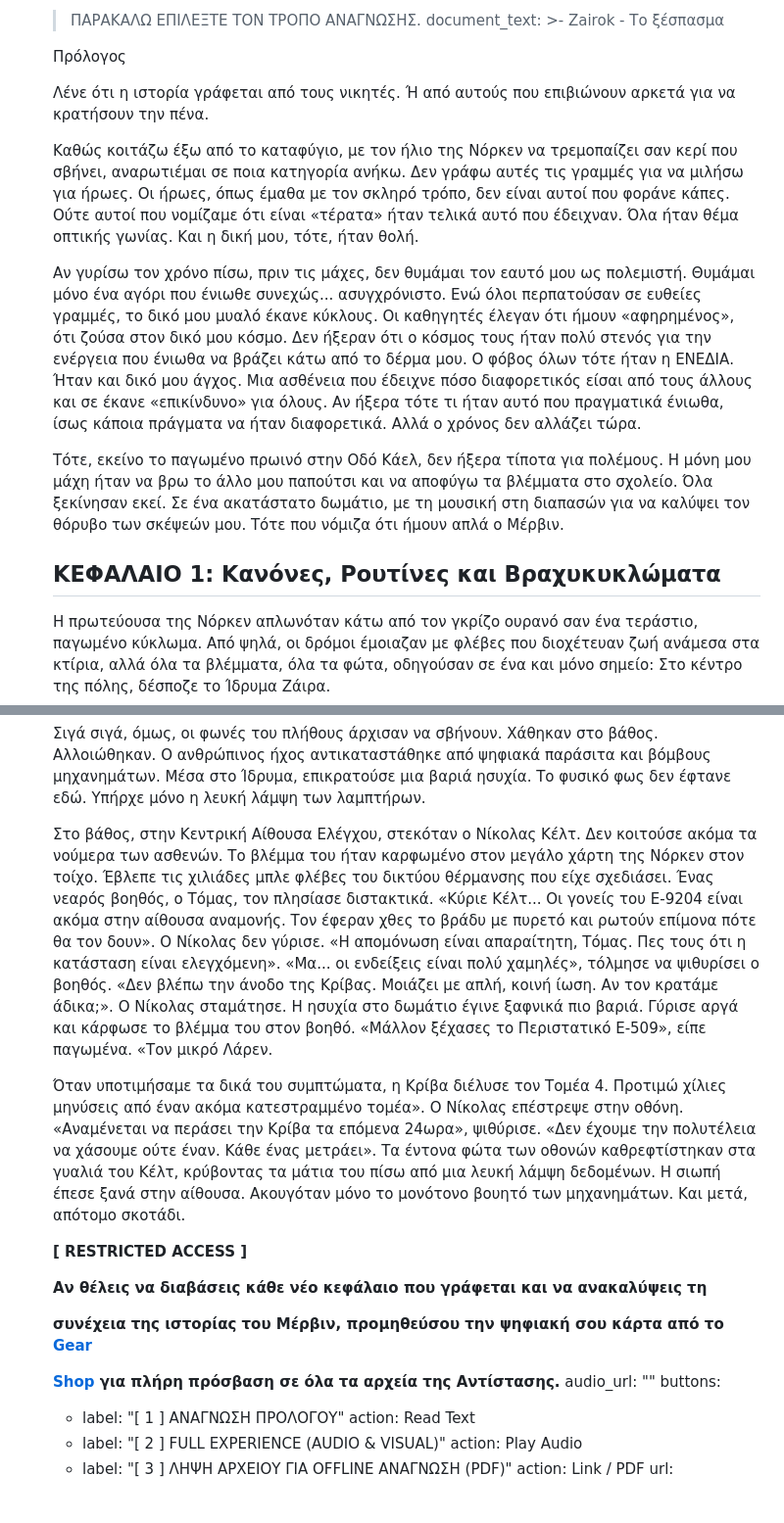
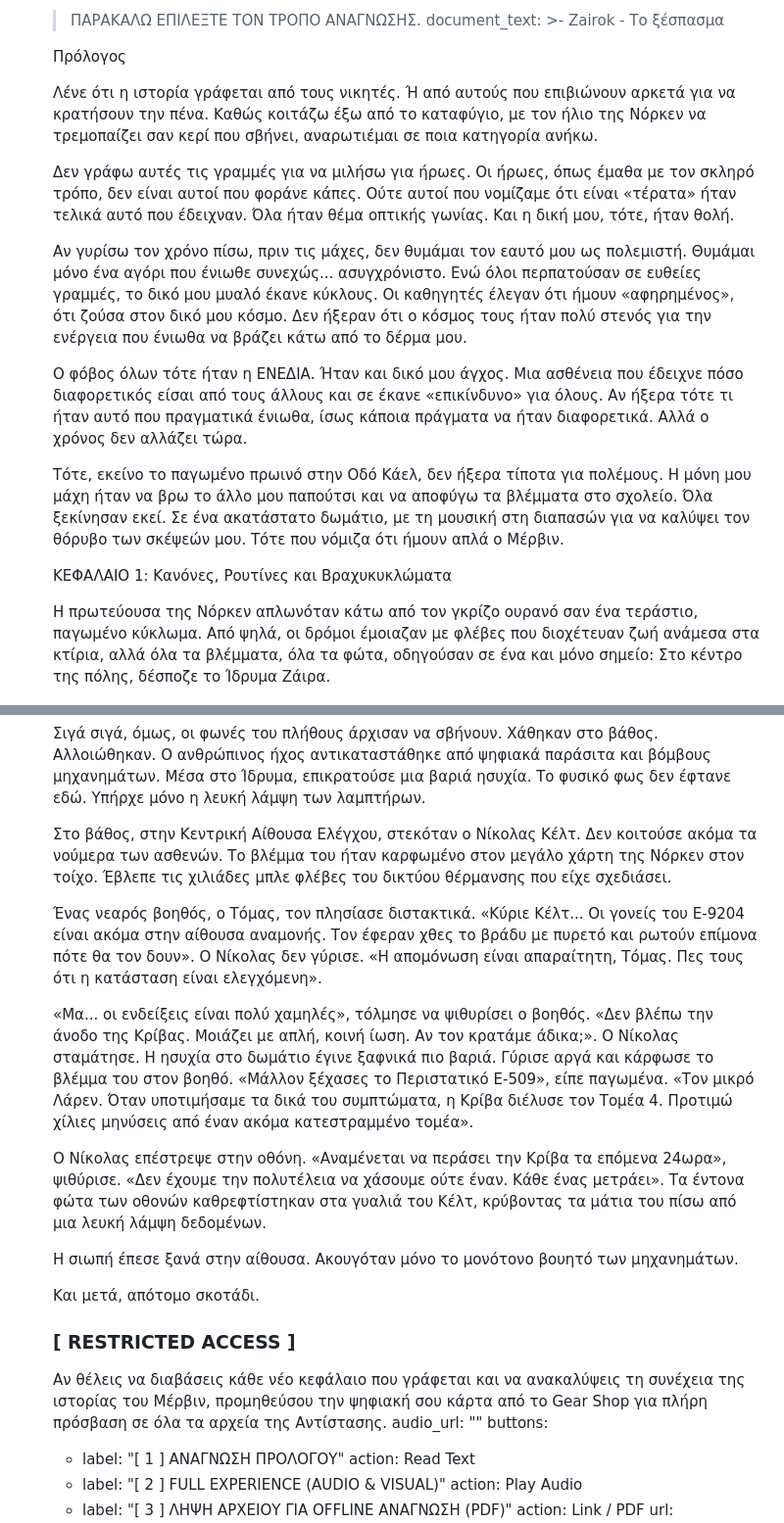
Before and after one commit to Visionsoundhub/zairok-project, a Markdown page: src/pages/prologue.md, 2 parts joined by grey strips. Shown at 98% size. Drawn GitHub-style; blank space fills up the shorter version.

Commit message:
Update 📄 Pages “prologue”

```diff
--- a/src/pages/prologue.md
+++ b/src/pages/prologue.md
@@ -38,21 +38,22 @@ blocks:
       Πρόλογος
 
 
-      Λένε ότι η ιστορία γράφεται από τους νικητές. Ή από αυτούς που επιβιώνουν αρκετά για να κρατήσουν την πένα.
+      Λένε ότι η ιστορία γράφεται από τους νικητές. Ή από αυτούς που επιβιώνουν αρκετά για να κρατήσουν την πένα. Καθώς κοιτάζω έξω από το καταφύγιο, με τον ήλιο της Νόρκεν να τρεμοπαίζει σαν κερί που σβήνει, αναρωτιέμαι σε ποια κατηγορία ανήκω.
 
 
-      Καθώς κοιτάζω έξω από το καταφύγιο, με τον ήλιο της Νόρκεν να τρεμοπαίζει σαν κερί που σβήνει, αναρωτιέμαι σε ποια κατηγορία ανήκω. Δεν γράφω αυτές τις γραμμές για να μιλήσω για ήρωες. Οι ήρωες, όπως έμαθα με τον σκληρό τρόπο, δεν είναι αυτοί που φοράνε κάπες. Ούτε αυτοί που νομίζαμε ότι είναι «τέρατα» ήταν τελικά αυτό που έδειχναν. Όλα ήταν θέμα οπτικής γωνίας. Και η δική μου, τότε, ήταν θολή.
+      Δεν γράφω αυτές τις γραμμές για να μιλήσω για ήρωες. Οι ήρωες, όπως έμαθα με τον σκληρό τρόπο, δεν είναι αυτοί που φοράνε κάπες. Ούτε αυτοί που νομίζαμε ότι είναι «τέρατα» ήταν τελικά αυτό που έδειχναν. Όλα ήταν θέμα οπτικής γωνίας. Και η δική μου, τότε, ήταν θολή.
 
 
-      Αν γυρίσω τον χρόνο πίσω, πριν τις μάχες, δεν θυμάμαι τον εαυτό μου ως πολεμιστή. Θυμάμαι μόνο ένα αγόρι που ένιωθε συνεχώς... ασυγχρόνιστο. Ενώ όλοι περπατούσαν σε ευθείες γραμμές, το δικό μου μυαλό έκανε κύκλους. Οι καθηγητές έλεγαν ότι ήμουν «αφηρημένος», ότι ζούσα στον δικό μου κόσμο. Δεν ήξεραν ότι ο κόσμος τους ήταν πολύ στενός για την ενέργεια που ένιωθα να βράζει κάτω από το δέρμα μου. Ο φόβος όλων τότε ήταν η ΕΝΕΔΙΑ. Ήταν και δικό μου άγχος. Μια ασθένεια που έδειχνε πόσο διαφορετικός είσαι από τους άλλους και σε έκανε «επικίνδυνο» για όλους. Αν ήξερα τότε τι ήταν αυτό που πραγματικά ένιωθα, ίσως κάποια πράγματα να ήταν διαφορετικά. Αλλά ο χρόνος δεν αλλάζει τώρα.
+      Αν γυρίσω τον χρόνο πίσω, πριν τις μάχες, δεν θυμάμαι τον εαυτό μου ως πολεμιστή. Θυμάμαι μόνο ένα αγόρι που ένιωθε συνεχώς... ασυγχρόνιστο. Ενώ όλοι περπατούσαν σε ευθείες γραμμές, το δικό μου μυαλό έκανε κύκλους. Οι καθηγητές έλεγαν ότι ήμουν «αφηρημένος», ότι ζούσα στον δικό μου κόσμο. Δεν ήξεραν ότι ο κόσμος τους ήταν πολύ στενός για την ενέργεια που ένιωθα να βράζει κάτω από το δέρμα μου.
+
+
+      Ο φόβος όλων τότε ήταν η ΕΝΕΔΙΑ. Ήταν και δικό μου άγχος. Μια ασθένεια που έδειχνε πόσο διαφορετικός είσαι από τους άλλους και σε έκανε «επικίνδυνο» για όλους. Αν ήξερα τότε τι ήταν αυτό που πραγματικά ένιωθα, ίσως κάποια πράγματα να ήταν διαφορετικά. Αλλά ο χρόνος δεν αλλάζει τώρα.
 
 
       Τότε, εκείνο το παγωμένο πρωινό στην Οδό Κάελ, δεν ήξερα τίποτα για πολέμους. Η μόνη μου μάχη ήταν να βρω το άλλο μου παπούτσι και να αποφύγω τα βλέμματα στο σχολείο. Όλα ξεκίνησαν εκεί. Σε ένα ακατάστατο δωμάτιο, με τη μουσική στη διαπασών για να καλύψει τον θόρυβο των σκέψεών μου. Τότε που νόμιζα ότι ήμουν απλά ο Μέρβιν.
 
 
-
-
-      ## ΚΕΦΑΛΑΙΟ 1: Κανόνες, Ρουτίνες και Βραχυκυκλώματα
+      ΚΕΦΑΛΑΙΟ 1: Κανόνες, Ρουτίνες και Βραχυκυκλώματα
 
 
       Η πρωτεύουσα της Νόρκεν απλωνόταν κάτω από τον γκρίζο ουρανό σαν ένα τεράστιο, παγωμένο κύκλωμα. Από ψηλά, οι δρόμοι έμοιαζαν με φλέβες που διοχέτευαν ζωή ανάμεσα στα κτίρια, αλλά όλα τα βλέμματα, όλα τα φώτα, οδηγούσαν σε ένα και μόνο σημείο: Στο κέντρο της πόλης, δέσποζε το Ίδρυμα Ζάιρα.
@@ -70,22 +71,30 @@ blocks:
       Σιγά σιγά, όμως, οι φωνές του πλήθους άρχισαν να σβήνουν. Χάθηκαν στο βάθος. Αλλοιώθηκαν. Ο ανθρώπινος ήχος αντικαταστάθηκε από ψηφιακά παράσιτα και βόμβους μηχανημάτων. Μέσα στο Ίδρυμα, επικρατούσε μια βαριά ησυχία. Το φυσικό φως δεν έφτανε εδώ. Υπήρχε μόνο η λευκή λάμψη των λαμπτήρων.
 
 
-      Στο βάθος, στην Κεντρική Αίθουσα Ελέγχου, στεκόταν ο Νίκολας Κέλτ. Δεν κοιτούσε ακόμα τα νούμερα των ασθενών. Το βλέμμα του ήταν καρφωμένο στον μεγάλο χάρτη της Νόρκεν στον τοίχο. Έβλεπε τις χιλιάδες μπλε φλέβες του δικτύου θέρμανσης που είχε σχεδιάσει. Ένας νεαρός βοηθός, ο Τόμας, τον πλησίασε διστακτικά. «Κύριε Κέλτ... Οι γονείς του Ε-9204 είναι ακόμα στην αίθουσα αναμονής. Τον έφεραν χθες το βράδυ με πυρετό και ρωτούν επίμονα πότε θα τον δουν». Ο Νίκολας δεν γύρισε. «Η απομόνωση είναι απαραίτητη, Τόμας. Πες τους ότι η κατάσταση είναι ελεγχόμενη». «Μα... οι ενδείξεις είναι πολύ χαμηλές», τόλμησε να ψιθυρίσει ο βοηθός. «Δεν βλέπω την άνοδο της Κρίβας. Μοιάζει με απλή, κοινή ίωση. Αν τον κρατάμε άδικα;». Ο Νίκολας σταμάτησε. Η ησυχία στο δωμάτιο έγινε ξαφνικά πιο βαριά. Γύρισε αργά και κάρφωσε το βλέμμα του στον βοηθό. «Μάλλον ξέχασες το Περιστατικό Ε-509», είπε παγωμένα. «Τον μικρό Λάρεν.
+      Στο βάθος, στην Κεντρική Αίθουσα Ελέγχου, στεκόταν ο Νίκολας Κέλτ. Δεν κοιτούσε ακόμα τα νούμερα των ασθενών. Το βλέμμα του ήταν καρφωμένο στον μεγάλο χάρτη της Νόρκεν στον τοίχο. Έβλεπε τις χιλιάδες μπλε φλέβες του δικτύου θέρμανσης που είχε σχεδιάσει.
 
 
-      Όταν υποτιμήσαμε τα δικά του συμπτώματα, η Κρίβα διέλυσε τον Τομέα 4. Προτιμώ χίλιες μηνύσεις από έναν ακόμα κατεστραμμένο τομέα». Ο Νίκολας επέστρεψε στην οθόνη. «Αναμένεται να περάσει την Κρίβα τα επόμενα 24ωρα», ψιθύρισε. «Δεν έχουμε την πολυτέλεια να χάσουμε ούτε έναν. Κάθε ένας μετράει». Τα έντονα φώτα των οθονών καθρεφτίστηκαν στα γυαλιά του Κέλτ, κρύβοντας τα μάτια του πίσω από μια λευκή λάμψη δεδομένων. Η σιωπή έπεσε ξανά στην αίθουσα. Ακουγόταν μόνο το μονότονο βουητό των μηχανημάτων. Και μετά, απότομο σκοτάδι.
+      Ένας νεαρός βοηθός, ο Τόμας, τον πλησίασε διστακτικά. «Κύριε Κέλτ... Οι γονείς του Ε-9204 είναι ακόμα στην αίθουσα αναμονής. Τον έφεραν χθες το βράδυ με πυρετό και ρωτούν επίμονα πότε θα τον δουν». Ο Νίκολας δεν γύρισε. «Η απομόνωση είναι απαραίτητη, Τόμας. Πες τους ότι η κατάσταση είναι ελεγχόμενη».
 
 
-      **\[ RESTRICTED ACCESS ]**
+      «Μα... οι ενδείξεις είναι πολύ χαμηλές», τόλμησε να ψιθυρίσει ο βοηθός. «Δεν βλέπω την άνοδο της Κρίβας. Μοιάζει με απλή, κοινή ίωση. Αν τον κρατάμε άδικα;». Ο Νίκολας σταμάτησε. Η ησυχία στο δωμάτιο έγινε ξαφνικά πιο βαριά. Γύρισε αργά και κάρφωσε το βλέμμα του στον βοηθό. «Μάλλον ξέχασες το Περιστατικό Ε-509», είπε παγωμένα. «Τον μικρό Λάρεν. Όταν υποτιμήσαμε τα δικά του συμπτώματα, η Κρίβα διέλυσε τον Τομέα 4. Προτιμώ χίλιες μηνύσεις από έναν ακόμα κατεστραμμένο τομέα».
 
 
-      **Αν θέλεις να διαβάσεις κάθε νέο κεφάλαιο που γράφεται και να ανακαλύψεις τη**
+      Ο Νίκολας επέστρεψε στην οθόνη. «Αναμένεται να περάσει την Κρίβα τα επόμενα 24ωρα», ψιθύρισε. «Δεν έχουμε την πολυτέλεια να χάσουμε ούτε έναν. Κάθε ένας μετράει». Τα έντονα φώτα των οθονών καθρεφτίστηκαν στα γυαλιά του Κέλτ, κρύβοντας τα μάτια του πίσω από μια λευκή λάμψη δεδομένων.
 
 
-      **συνέχεια της ιστορίας του Μέρβιν, προμηθεύσου την ψηφιακή σου κάρτα από το [Gear](https://zairok.gr/gear-shop/)**
+      Η σιωπή έπεσε ξανά στην αίθουσα. Ακουγόταν μόνο το μονότονο βουητό των μηχανημάτων.
 
 
-      **[Shop](https://zairok.gr/gear-shop/) για πλήρη πρόσβαση σε όλα τα αρχεία της Αντίστασης.**
+
+
+      Και μετά, απότομο σκοτάδι.
+
+
+      ### \[ RESTRICTED ACCESS ]
+
+
+      Αν θέλεις να διαβάσεις κάθε νέο κεφάλαιο που γράφεται και να ανακαλύψεις τη συνέχεια της ιστορίας του Μέρβιν, προμηθεύσου την ψηφιακή σου κάρτα από το Gear Shop για πλήρη πρόσβαση σε όλα τα αρχεία της Αντίστασης.
     audio_url: ""
     buttons:
       - label: "[ 1 ] ΑΝΑΓΝΩΣΗ ΠΡΟΛΟΓΟΥ"
```
